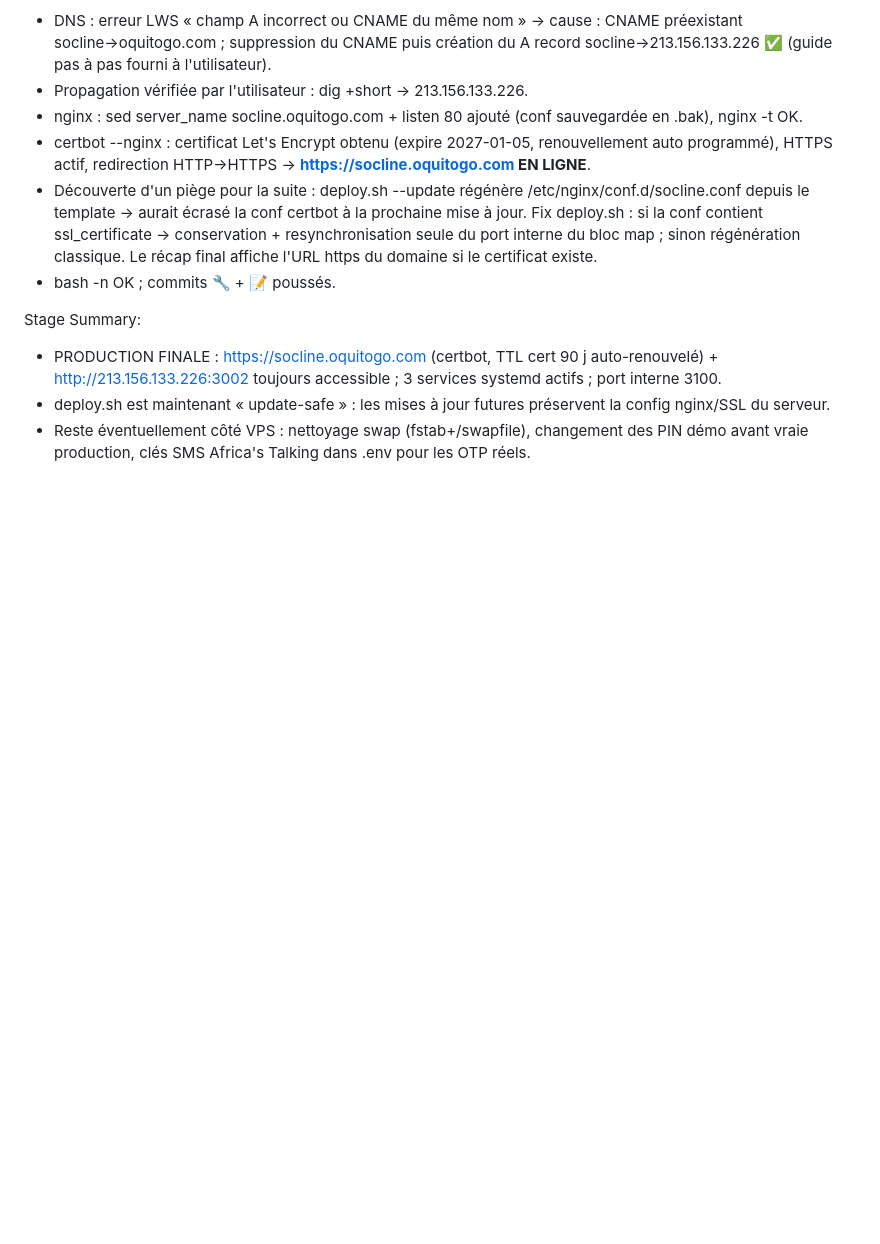
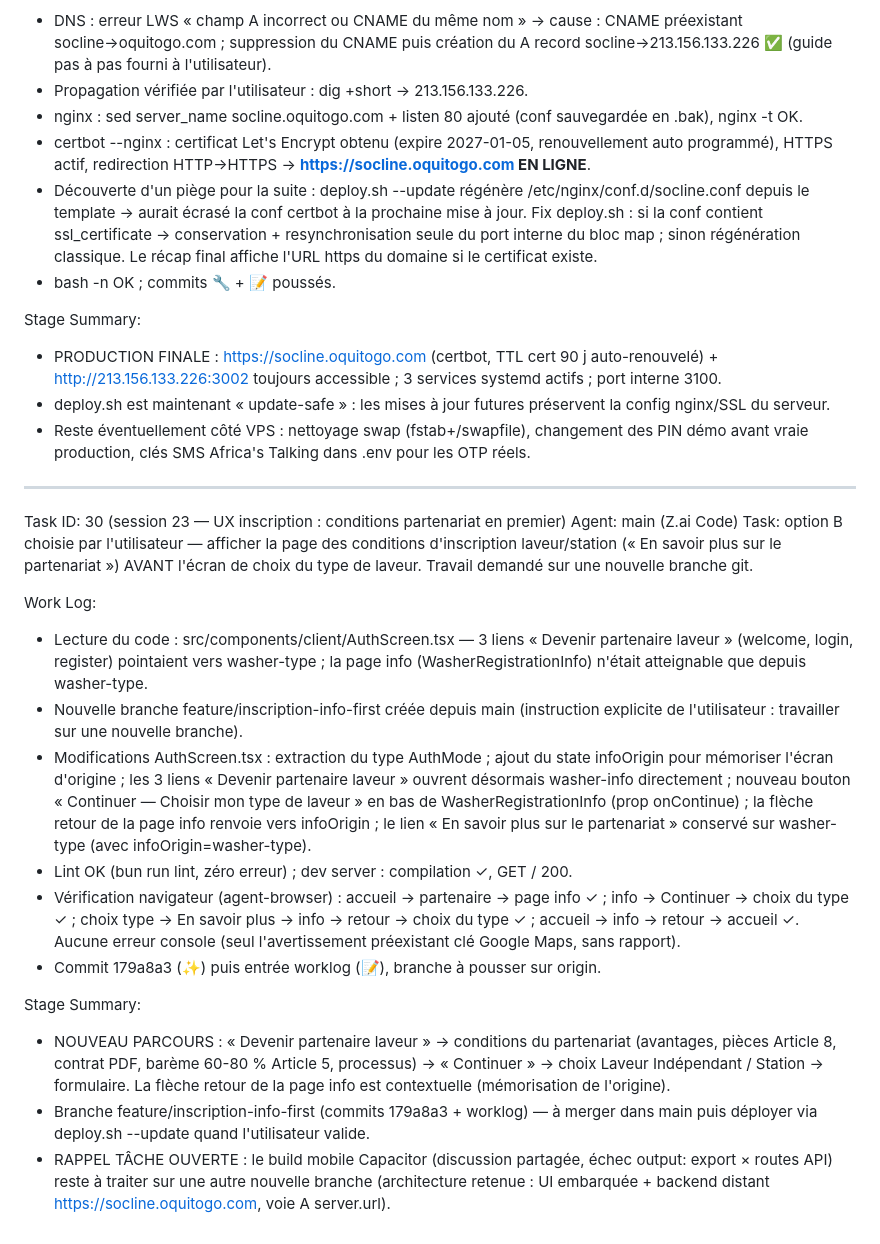
Before and after one commit to blunaantoine/socline, a Markdown page: worklog.md, the part around the change. Rendered like a GitHub page; blank space fills up the shorter version.

Commit message:
📝 Worklog : Task 30 — option B : conditions partenariat affichées avant le choix du type

```diff
--- a/worklog.md
+++ b/worklog.md
@@ -814,3 +814,21 @@ Stage Summary:
 - PRODUCTION FINALE : https://socline.oquitogo.com (certbot, TTL cert 90 j auto-renouvelé) + http://213.156.133.226:3002 toujours accessible ; 3 services systemd actifs ; port interne 3100.
 - deploy.sh est maintenant « update-safe » : les mises à jour futures préservent la config nginx/SSL du serveur.
 - Reste éventuellement côté VPS : nettoyage swap (fstab+/swapfile), changement des PIN démo avant vraie production, clés SMS Africa's Talking dans .env pour les OTP réels.
+
+---
+Task ID: 30 (session 23 — UX inscription : conditions partenariat en premier)
+Agent: main (Z.ai Code)
+Task: option B choisie par l'utilisateur — afficher la page des conditions d'inscription laveur/station (« En savoir plus sur le partenariat ») AVANT l'écran de choix du type de laveur. Travail demandé sur une nouvelle branche git.
+
+Work Log:
+- Lecture du code : src/components/client/AuthScreen.tsx — 3 liens « Devenir partenaire laveur » (welcome, login, register) pointaient vers washer-type ; la page info (WasherRegistrationInfo) n'était atteignable que depuis washer-type.
+- Nouvelle branche feature/inscription-info-first créée depuis main (instruction explicite de l'utilisateur : travailler sur une nouvelle branche).
+- Modifications AuthScreen.tsx : extraction du type AuthMode ; ajout du state infoOrigin pour mémoriser l'écran d'origine ; les 3 liens « Devenir partenaire laveur » ouvrent désormais washer-info directement ; nouveau bouton « Continuer — Choisir mon type de laveur » en bas de WasherRegistrationInfo (prop onContinue) ; la flèche retour de la page info renvoie vers infoOrigin ; le lien « En savoir plus sur le partenariat » conservé sur washer-type (avec infoOrigin=washer-type).
+- Lint OK (bun run lint, zéro erreur) ; dev server : compilation ✓, GET / 200.
+- Vérification navigateur (agent-browser) : accueil → partenaire → page info ✓ ; info → Continuer → choix du type ✓ ; choix type → En savoir plus → info → retour → choix du type ✓ ; accueil → info → retour → accueil ✓. Aucune erreur console (seul l'avertissement préexistant clé Google Maps, sans rapport).
+- Commit 179a8a3 (✨) puis entrée worklog (📝), branche à pousser sur origin.
+
+Stage Summary:
+- NOUVEAU PARCOURS : « Devenir partenaire laveur » → conditions du partenariat (avantages, pièces Article 8, contrat PDF, barème 60-80 % Article 5, processus) → « Continuer » → choix Laveur Indépendant / Station → formulaire. La flèche retour de la page info est contextuelle (mémorisation de l'origine).
+- Branche feature/inscription-info-first (commits 179a8a3 + worklog) — à merger dans main puis déployer via deploy.sh --update quand l'utilisateur valide.
+- RAPPEL TÂCHE OUVERTE : le build mobile Capacitor (discussion partagée, échec output: export × routes API) reste à traiter sur une autre nouvelle branche (architecture retenue : UI embarquée + backend distant https://socline.oquitogo.com, voie A server.url).
```
